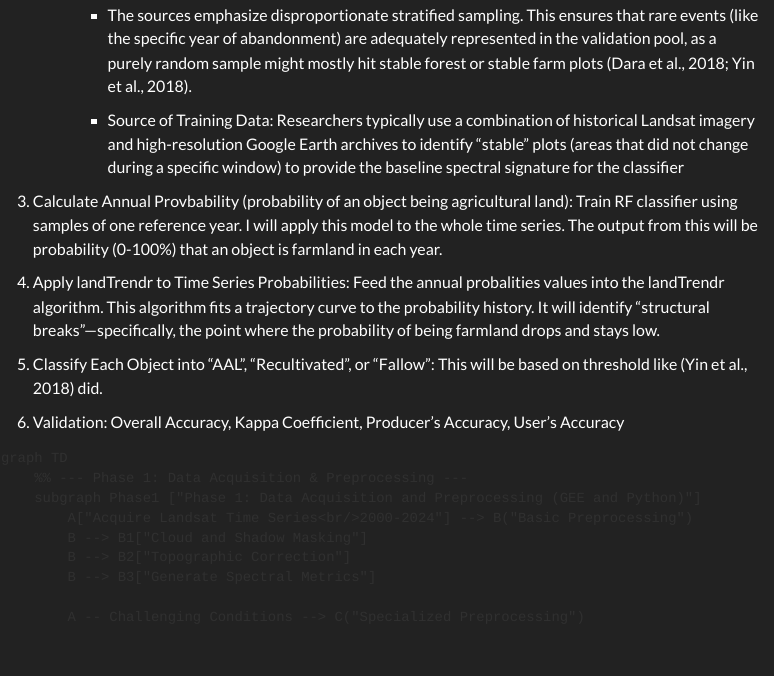
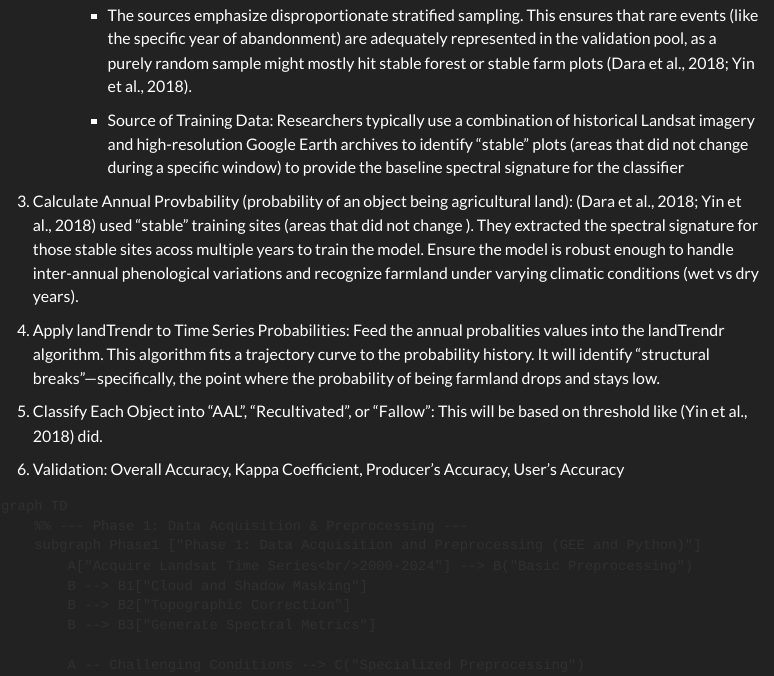
Before and after one commit to Proghead231/agricultural-land-abandonment-nepal, a Quarto document (index.qmd): the page in a window 1100 px wide, from 10950 px down. Rendered offline with R 4.5, knitr and Pandoc in place of Quarto, with nearby package versions; menus at the side of the page are left out.

Commit message:
refine method

```diff
--- a/index.qmd
+++ b/index.qmd
@@ -284,7 +284,7 @@ The methodology uses an OBIA landTrendr approach applied to annual class probabi
           - Source of Training Data: Researchers typically use a combination of historical Landsat imagery and high-resolution Google Earth archives to identify "stable" plots (areas that did not change during a specific window) to provide the baseline spectral signature for the classifier
 
 
-   2. Calculate Annual Provbability (probability of an object being agricultural land): Train RF classifier using samples of one reference year. I will apply this model to the whole time series. The output from this will be probability (0-100%) that an object is farmland in each year.
+   2. Calculate Annual Provbability (probability of an object being agricultural land): [@daraMappingTimingCropland2018; @yinMappingAgriculturalLand2018] used "stable" training sites (areas that did not change ). They extracted the spectral signature for those stable sites acoss multiple years to train the model. Ensure the model is robust enough to handle inter-annual phenological variations and recognize farmland under varying climatic conditions (wet vs dry years).
 
    3. Apply landTrendr to Time Series Probabilities: Feed the annual probalities values into the landTrendr algorithm. This algorithm fits a trajectory curve to the probability history. It will identify "structural breaks"—specifically, the point where the probability of being farmland drops and stays low.
 
```
Also changed, not shown: .quarto/idx/index.qmd.json, docs/search.json, 4 other files.
